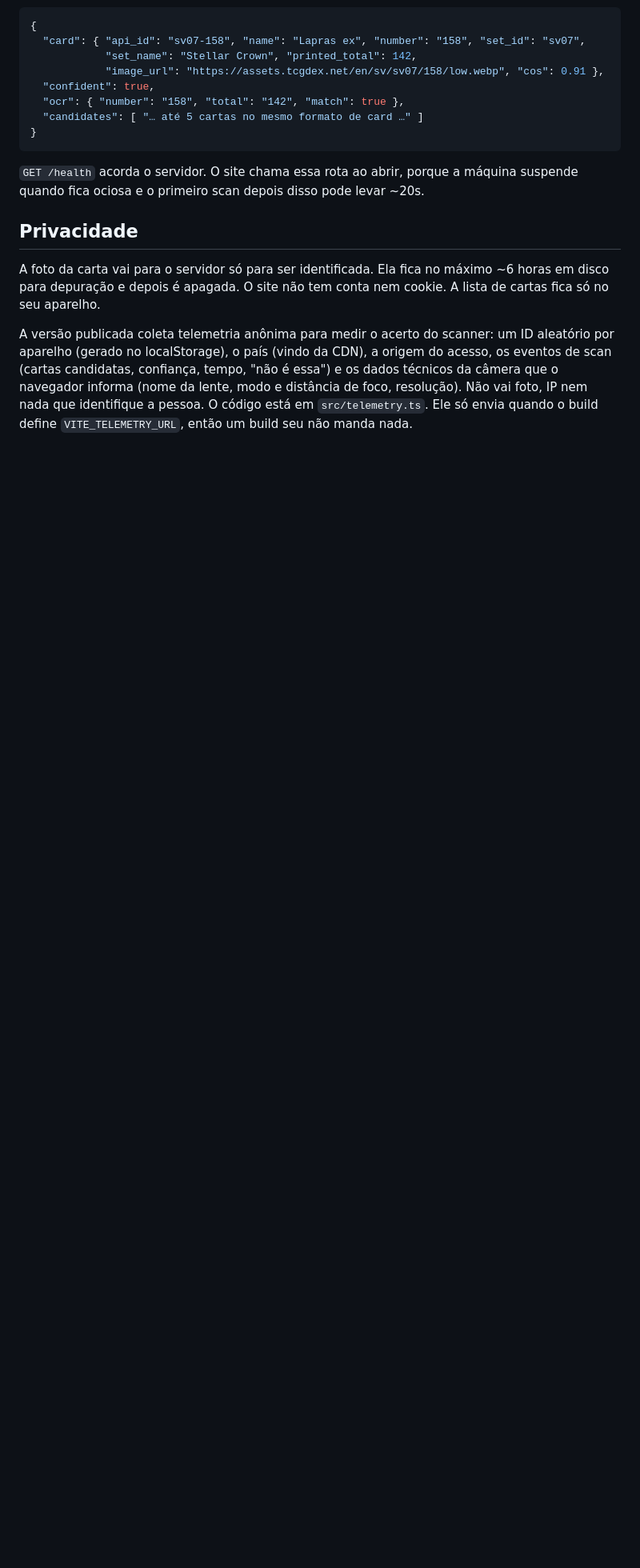
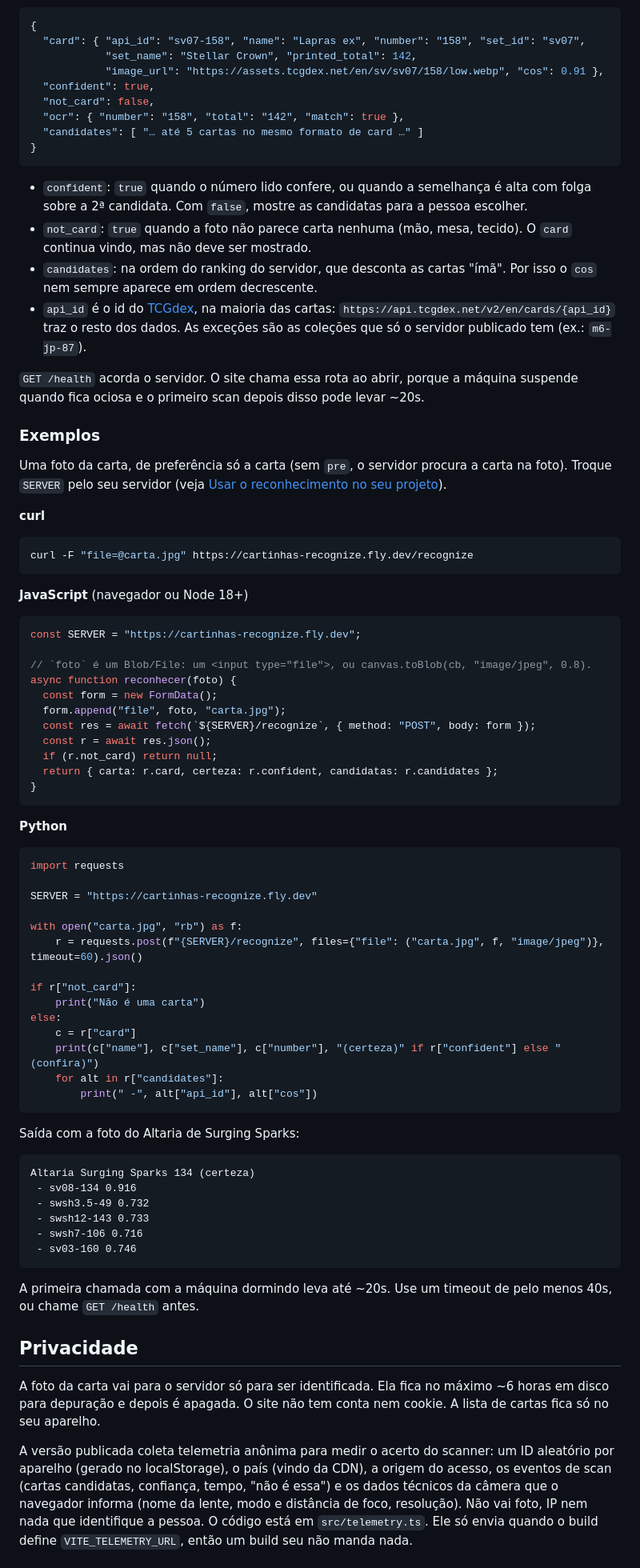
Before and after one commit to gabrielcraveiro/open-poke-scan, a Markdown page: README.md, the part around the change. Shown at 80% size. GitHub-like rendering; blank space fills up the shorter version.

Commit message:
docs: exemplos de uso da api de reconhecimento (curl, javascript e python)
Generated with Claude Code

Co-Authored-By: Claude <noreply@anthropic.com>
Claude-Session: https://claude.ai/code/session_018cEbgedUQhzZJ7nsUEPQ37

````diff
--- a/README.md
+++ b/README.md
@@ -110,12 +110,76 @@ Resposta:
             "set_name": "Stellar Crown", "printed_total": 142,
             "image_url": "https://assets.tcgdex.net/en/sv/sv07/158/low.webp", "cos": 0.91 },
   "confident": true,
+  "not_card": false,
   "ocr": { "number": "158", "total": "142", "match": true },
   "candidates": [ "… até 5 cartas no mesmo formato de card …" ]
 }
 ```
 
+- `confident`: `true` quando o número lido confere, ou quando a semelhança é alta com folga sobre a 2ª candidata. Com `false`, mostre as candidatas para a pessoa escolher.
+- `not_card`: `true` quando a foto não parece carta nenhuma (mão, mesa, tecido). O `card` continua vindo, mas não deve ser mostrado.
+- `candidates`: na ordem do ranking do servidor, que desconta as cartas "ímã". Por isso o `cos` nem sempre aparece em ordem decrescente.
+- `api_id` é o id do [TCGdex](https://tcgdex.dev), na maioria das cartas: `https://api.tcgdex.net/v2/en/cards/{api_id}` traz o resto dos dados. As exceções são as coleções que só o servidor publicado tem (ex.: `m6-jp-87`).
+
 `GET /health` acorda o servidor. O site chama essa rota ao abrir, porque a máquina suspende quando fica ociosa e o primeiro scan depois disso pode levar ~20s.
+
+### Exemplos
+
+Uma foto da carta, de preferência só a carta (sem `pre`, o servidor procura a carta na foto). Troque `SERVER` pelo seu servidor (veja [Usar o reconhecimento no seu projeto](#usar-o-reconhecimento-no-seu-projeto)).
+
+**curl**
+
+```bash
+curl -F "file=@carta.jpg" https://cartinhas-recognize.fly.dev/recognize
+```
+
+**JavaScript** (navegador ou Node 18+)
+
+```js
+const SERVER = "https://cartinhas-recognize.fly.dev";
+
+// `foto` é um Blob/File: um <input type="file">, ou canvas.toBlob(cb, "image/jpeg", 0.8).
+async function reconhecer(foto) {
+  const form = new FormData();
+  form.append("file", foto, "carta.jpg");
+  const res = await fetch(`${SERVER}/recognize`, { method: "POST", body: form });
+  const r = await res.json();
+  if (r.not_card) return null;
+  return { carta: r.card, certeza: r.confident, candidatas: r.candidates };
+}
+```
+
+**Python**
+
+```python
+import requests
+
+SERVER = "https://cartinhas-recognize.fly.dev"
+
+with open("carta.jpg", "rb") as f:
+    r = requests.post(f"{SERVER}/recognize", files={"file": ("carta.jpg", f, "image/jpeg")}, timeout=60).json()
+
+if r["not_card"]:
+    print("Não é uma carta")
+else:
+    c = r["card"]
+    print(c["name"], c["set_name"], c["number"], "(certeza)" if r["confident"] else "(confira)")
+    for alt in r["candidates"]:
+        print(" -", alt["api_id"], alt["cos"])
+```
+
+Saída com a foto do Altaria de Surging Sparks:
+
+```
+Altaria Surging Sparks 134 (certeza)
+ - sv08-134 0.916
+ - swsh3.5-49 0.732
+ - swsh12-143 0.733
+ - swsh7-106 0.716
+ - sv03-160 0.746
+```
+
+A primeira chamada com a máquina dormindo leva até ~20s. Use um timeout de pelo menos 40s, ou chame `GET /health` antes.
 
 ## Privacidade
 
````
